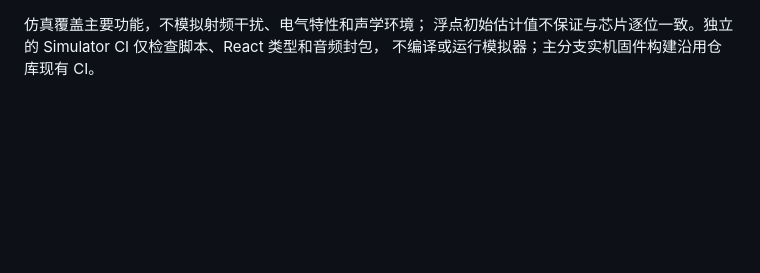
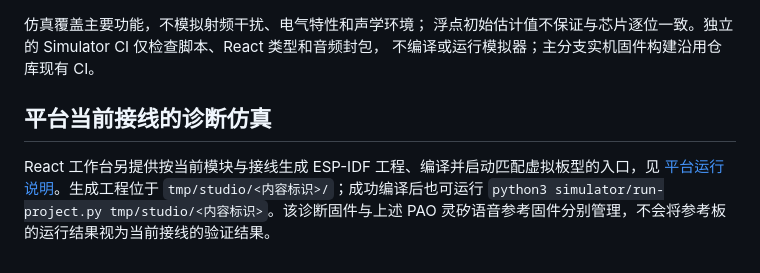
Before and after one commit to pao-1024/pao, a Markdown page: simulator/README.md, the part around the change. GitHub-like rendering; blank space fills up the shorter version.

```diff
--- a/simulator/README.md
+++ b/simulator/README.md
@@ -84,3 +84,7 @@ task simulator:run
 仿真覆盖主要功能，不模拟射频干扰、电气特性和声学环境；
 浮点初始估计值不保证与芯片逐位一致。独立的 Simulator CI 仅检查脚本、React 类型和音频封包，
 不编译或运行模拟器；主分支实机固件构建沿用仓库现有 CI。
+
+## 平台当前接线的诊断仿真
+
+React 工作台另提供按当前模块与接线生成 ESP-IDF 工程、编译并启动匹配虚拟板型的入口，见 [平台运行说明](../platform/README.md#esp32sim-真实运行时)。生成工程位于 `tmp/studio/<内容标识>/`；成功编译后也可运行 `python3 simulator/run-project.py tmp/studio/<内容标识>`。该诊断固件与上述 PAO 灵矽语音参考固件分别管理，不会将参考板的运行结果视为当前接线的验证结果。
```
Also changed, not shown: platform/README.md (+16 -9 lines), platform/composable-simulation-preview.jpg (added), platform/motor-simulation-preview.jpg (added), 14 other files.
